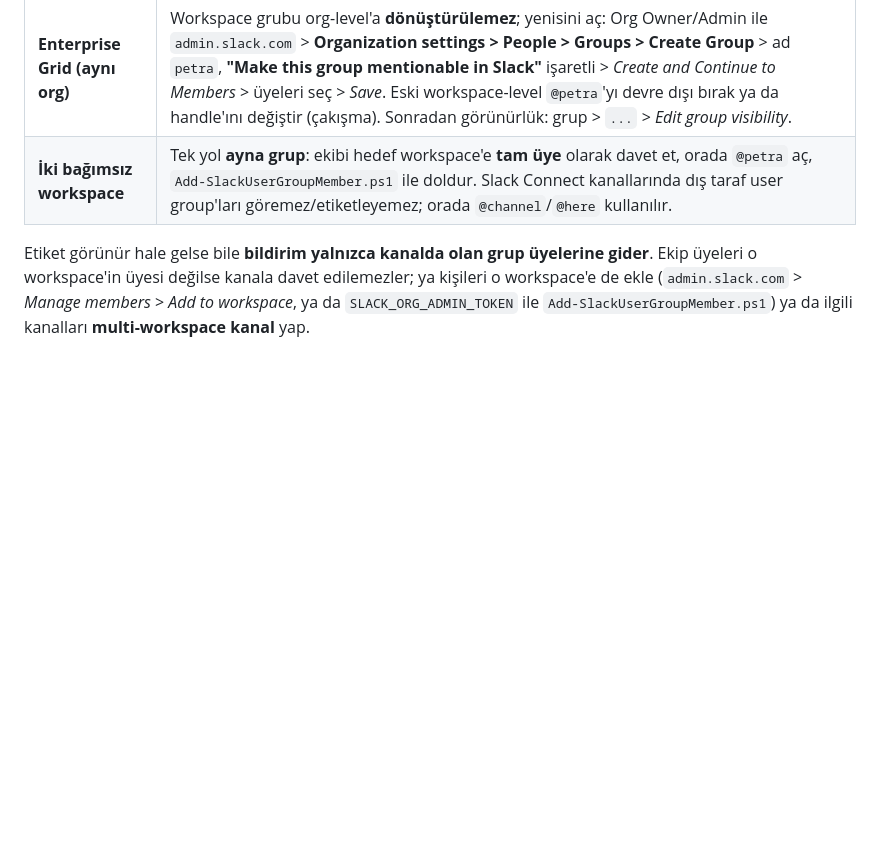
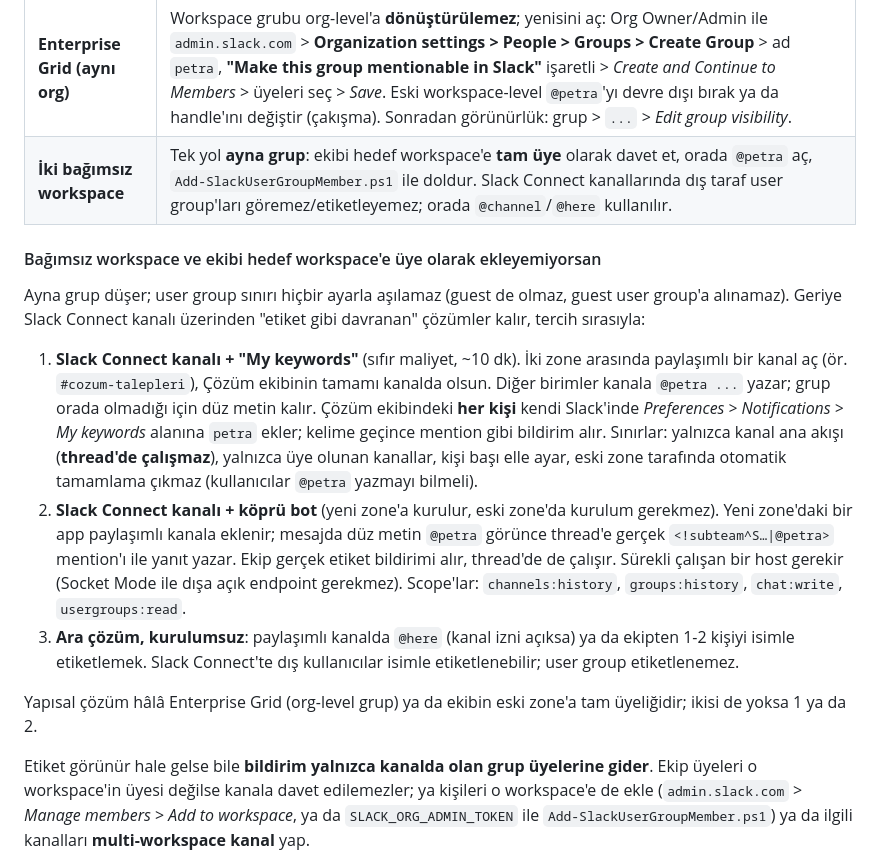
Before and after one commit to it-cladue/kote, a Markdown page: README.md, the part around the change. GitHub-like rendering; blank space fills up the shorter version.

Commit message:
Document alternatives when the team cannot be added to the other workspace
The mirror-group route requires full membership in the target workspace.
Add the fallbacks for standalone workspaces where that is not possible:
Slack Connect channel plus per-user keyword notifications, a bridge bot
installed in the group's own workspace that turns literal "@petra" into a
real user group mention, and @here / named mentions as the no-setup option.

Co-Authored-By: Claude Fable 5.1 <noreply@anthropic.com>
Claude-Session: https://claude.ai/code/session_01NhMahdW6GTvGm5oRid7J4u

```diff
--- a/README.md
+++ b/README.md
@@ -49,6 +49,27 @@ aşağıdaki iki yol vardır. Hangi durumda olduğunu script `auth.test` çıkt
 | **Enterprise Grid (aynı org)** | Workspace grubu org-level'a **dönüştürülemez**; yenisini aç: Org Owner/Admin ile `admin.slack.com` > **Organization settings > People > Groups > Create Group** > ad `petra`, **"Make this group mentionable in Slack"** işaretli > *Create and Continue to Members* > üyeleri seç > *Save*. Eski workspace-level `@petra`'yı devre dışı bırak ya da handle'ını değiştir (çakışma). Sonradan görünürlük: grup > `...` > *Edit group visibility*. |
 | **İki bağımsız workspace** | Tek yol **ayna grup**: ekibi hedef workspace'e **tam üye** olarak davet et, orada `@petra` aç, `Add-SlackUserGroupMember.ps1` ile doldur. Slack Connect kanallarında dış taraf user group'ları göremez/etiketleyemez; orada `@channel`/`@here` kullanılır. |
 
+#### Bağımsız workspace ve ekibi hedef workspace'e üye olarak ekleyemiyorsan
+
+Ayna grup düşer; user group sınırı hiçbir ayarla aşılamaz (guest de olmaz, guest user group'a alınamaz).
+Geriye Slack Connect kanalı üzerinden "etiket gibi davranan" çözümler kalır, tercih sırasıyla:
+
+1. **Slack Connect kanalı + "My keywords"** (sıfır maliyet, ~10 dk). İki zone arasında paylaşımlı bir kanal aç
+   (ör. `#cozum-talepleri`), Çözüm ekibinin tamamı kanalda olsun. Diğer birimler kanala `@petra ...` yazar;
+   grup orada olmadığı için düz metin kalır. Çözüm ekibindeki **her kişi** kendi Slack'inde
+   *Preferences > Notifications > My keywords* alanına `petra` ekler; kelime geçince mention gibi bildirim alır.
+   Sınırlar: yalnızca kanal ana akışı (**thread'de çalışmaz**), yalnızca üye olunan kanallar, kişi başı elle ayar,
+   eski zone tarafında otomatik tamamlama çıkmaz (kullanıcılar `@petra` yazmayı bilmeli).
+2. **Slack Connect kanalı + köprü bot** (yeni zone'a kurulur, eski zone'da kurulum gerekmez). Yeni zone'daki bir app
+   paylaşımlı kanala eklenir; mesajda düz metin `@petra` görünce thread'e gerçek `<!subteam^S…|@petra>` mention'ı
+   ile yanıt yazar. Ekip gerçek etiket bildirimi alır, thread'de de çalışır. Sürekli çalışan bir host gerekir
+   (Socket Mode ile dışa açık endpoint gerekmez). Scope'lar: `channels:history`, `groups:history`, `chat:write`,
+   `usergroups:read`.
+3. **Ara çözüm, kurulumsuz**: paylaşımlı kanalda `@here` (kanal izni açıksa) ya da ekipten 1-2 kişiyi isimle
+   etiketlemek. Slack Connect'te dış kullanıcılar isimle etiketlenebilir; user group etiketlenemez.
+
+Yapısal çözüm hâlâ Enterprise Grid (org-level grup) ya da ekibin eski zone'a tam üyeliğidir; ikisi de yoksa 1 ya da 2.
+
 Etiket görünür hale gelse bile **bildirim yalnızca kanalda olan grup üyelerine gider**. Ekip üyeleri o
 workspace'in üyesi değilse kanala davet edilemezler; ya kişileri o workspace'e de ekle
 (`admin.slack.com` > *Manage members* > *Add to workspace*, ya da `SLACK_ORG_ADMIN_TOKEN` ile
```
